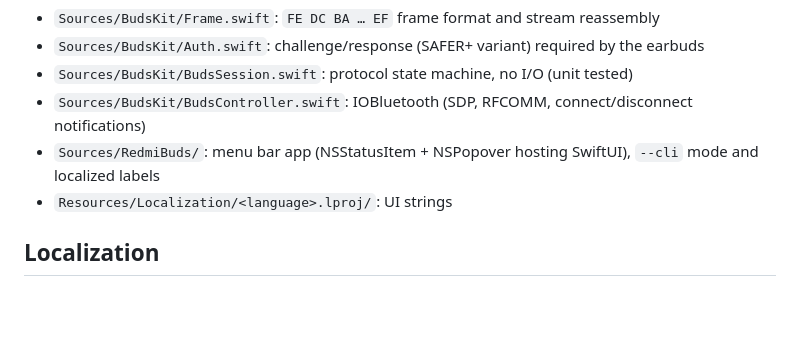
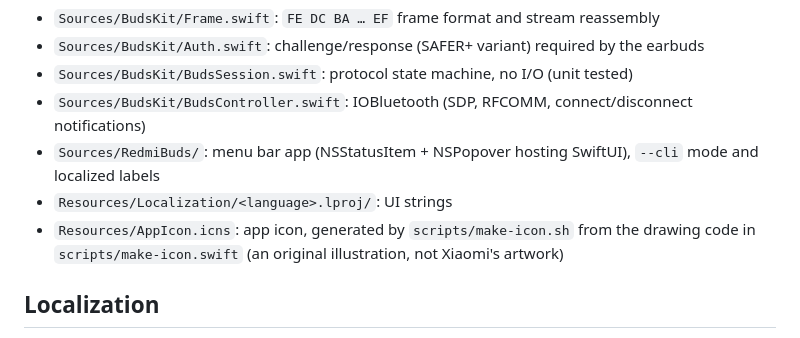
Before and after one commit to luizchaos/xiaomi-buds-app-mac, a Markdown page: README.md, the part around one of its changes. Drawn GitHub-style; blank space fills up the shorter version.

```diff
--- a/README.md
+++ b/README.md
@@ -77,6 +79,7 @@ The menu uses `NSStatusItem` + `NSPopover` rather than SwiftUI's `MenuBarExtra(.
 - `Sources/BudsKit/BudsController.swift`: IOBluetooth (SDP, RFCOMM, connect/disconnect notifications)
 - `Sources/RedmiBuds/`: menu bar app (NSStatusItem + NSPopover hosting SwiftUI), `--cli` mode and localized labels
 - `Resources/Localization/<language>.lproj/`: UI strings
+- `Resources/AppIcon.icns`: app icon, generated by `scripts/make-icon.sh` from the drawing code in `scripts/make-icon.swift` (an original illustration, not Xiaomi's artwork)
 
 ## Localization
 
```
Also changed, not shown: other parts of README.md (+2 -0 lines), docs/icon.png (added), 5 other files.
